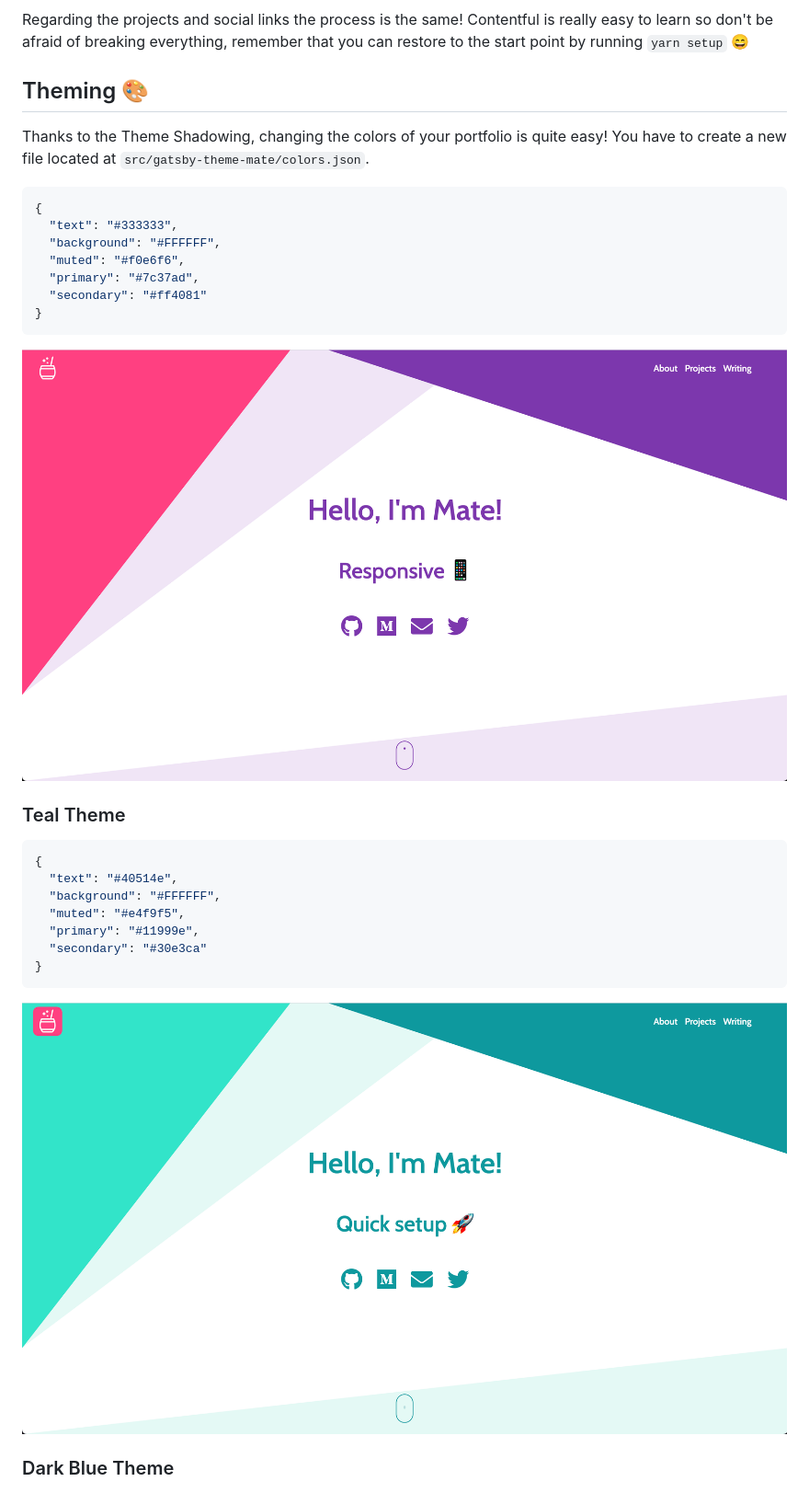
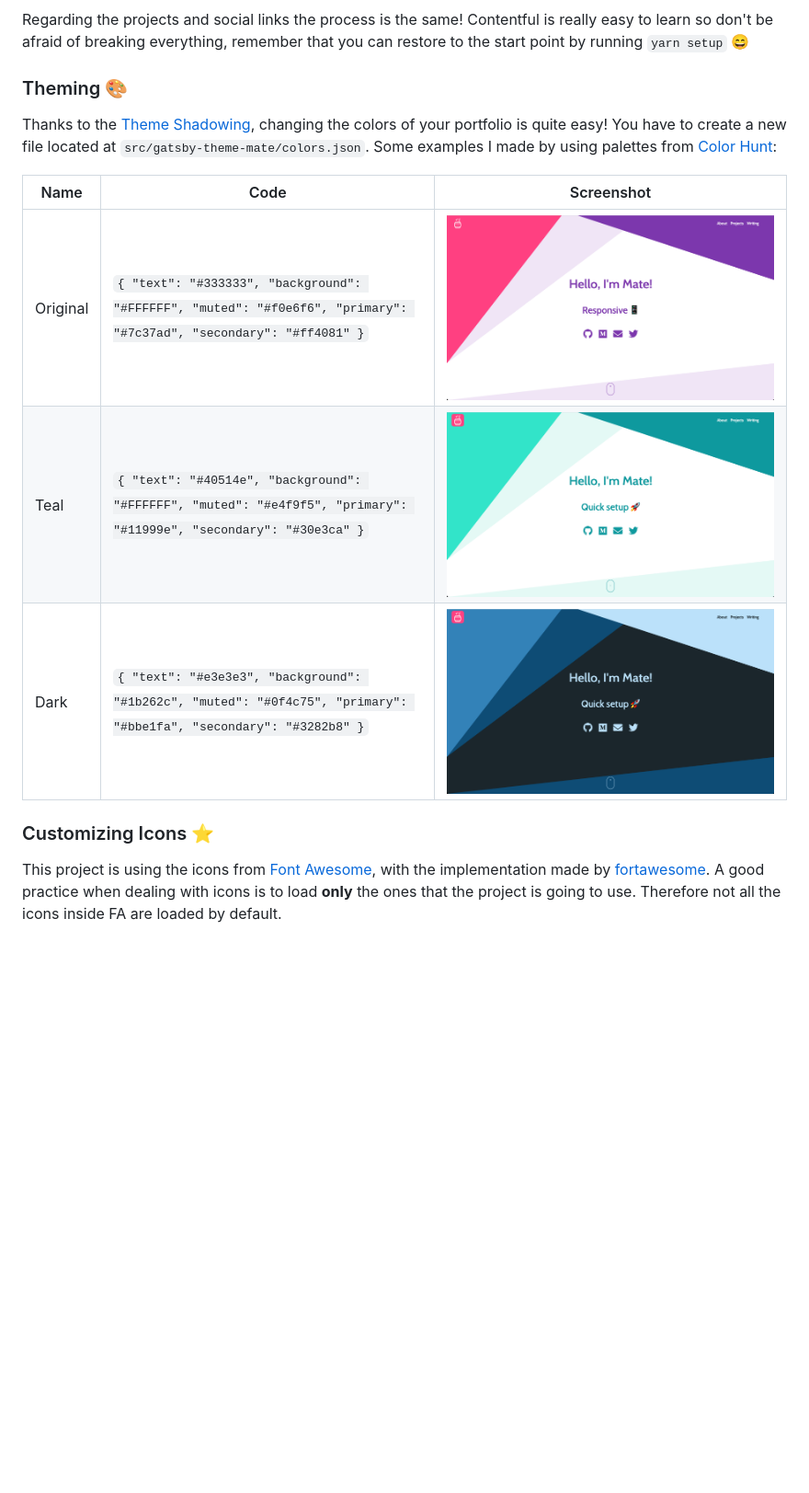
Before and after one commit to RickyC0626pj/EmaSuriano, a Markdown page: README.md, the part around one of its changes. Shown at 92% size. GitHub-like rendering; blank space fills up the shorter version.

````diff
--- a/README.md
+++ b/README.md
@@ -162,35 +169,17 @@ All the text of this starter live inside Contentful, specifically inside the Con
 
 Regarding the projects and social links the process is the same! Contentful is really easy to learn so don't be afraid of breaking everything, remember that you can restore to the start point by running `yarn setup` 😄
 
-## Theming 🎨
+### Theming 🎨
 
-Thanks to the Theme Shadowing, changing the colors of your portfolio is quite easy! You have to create a new file located at `src/gatsby-theme-mate/colors.json`.
+Thanks to the [Theme Shadowing](https://www.gatsbyjs.com/docs/how-to/plugins-and-themes/shadowing/), changing the colors of your portfolio is quite easy! You have to create a new file located at `src/gatsby-theme-mate/colors.json`. Some examples I made by using palettes from [Color Hunt](https://colorhunt.co/):
 
-```json
-{
-  "text": "#333333",
-  "background": "#FFFFFF",
-  "muted": "#f0e6f6",
-  "primary": "#7c37ad",
-  "secondary": "#ff4081"
-}
-```
+| Name     | Code                                                                                                               | Screenshot                                     |
+| -------- | ------------------------------------------------------------------------------------------------------------------ | ---------------------------------------------- |
+| Original | `{ "text": "#333333", "background": "#FFFFFF", "muted": "#f0e6f6", "primary": "#7c37ad", "secondary": "#ff4081" }` | ![Original Schema](./media/theme-original.png) |
+| Teal     | `{ "text": "#40514e", "background": "#FFFFFF", "muted": "#e4f9f5", "primary": "#11999e", "secondary": "#30e3ca" }` | ![Teal Theme](./media/theme-teal.png)          |
+| Dark     | `{ "text": "#e3e3e3", "background": "#1b262c", "muted": "#0f4c75", "primary": "#bbe1fa", "secondary": "#3282b8" }` | ![Dark Theme](./media/theme-dark-blue.png)     |
 
-![Original Schema](./media/theme-original.png)
+### Customizing Icons ⭐️
 
-### Teal Theme
+This project is using the icons from [Font Awesome](https://fontawesome.com/), with the implementation made by [fortawesome](https://fortawesome.com/). A good practice when dealing with icons is to load **only** the ones that the project is going to use. Therefore not all the icons inside FA are loaded by default.
 
-```json
-{
-  "text": "#40514e",
-  "background": "#FFFFFF",
-  "muted": "#e4f9f5",
-  "primary": "#11999e",
-  "secondary": "#30e3ca"
-}
-```
-
-![Teal Theme](./media/theme-teal.png)
-
-### Dark Blue Theme
-
````
Also changed, not shown: other parts of README.md (+53 -21 lines).
